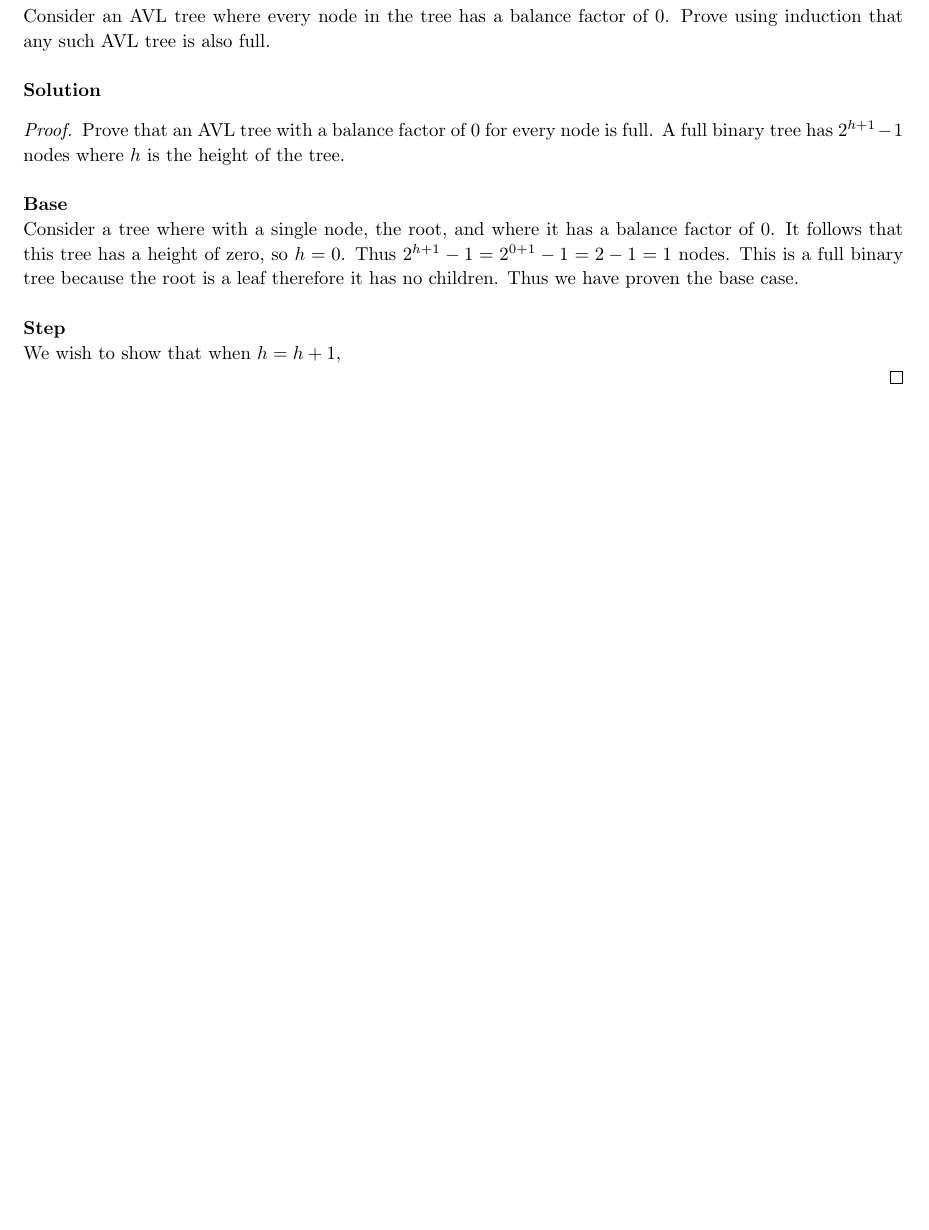
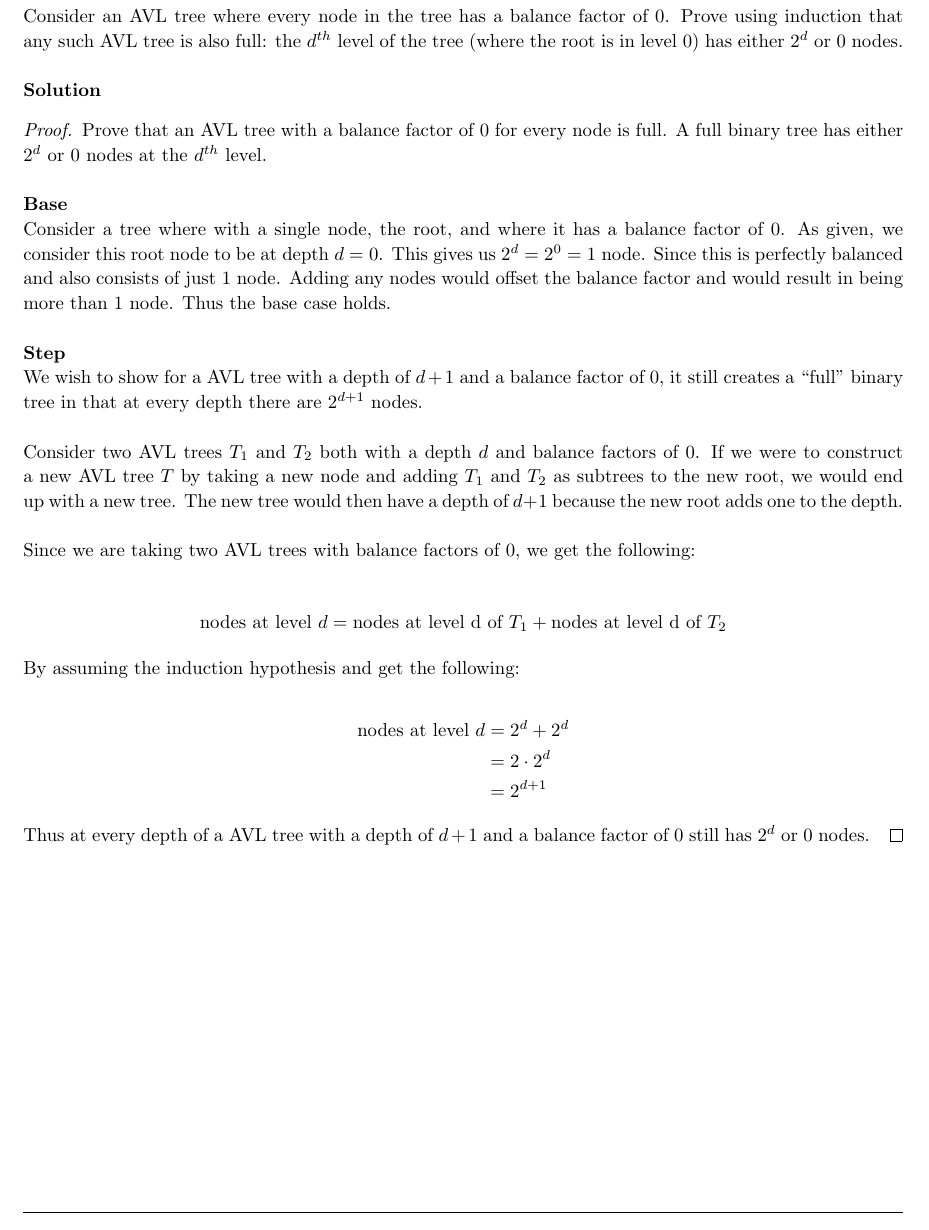
Before and after one commit to jdavis/college-fall-2013, a LaTeX problem sheet (cs311/assignment04/solution.tex): part of page 3 of 10, cut so that both start at the same text, the shorter picture padded with empty space. Compiled offline with pdfLaTeX.

Commit message:
Fix up problem 2 solution, still not finshed

```diff
--- a/cs311/assignment04/solution.tex
+++ b/cs311/assignment04/solution.tex
@@ -172,30 +172,66 @@
 
 \begin{homeworkProblem}
     Consider an AVL tree where every node in the tree has a balance factor of
-    0. Prove using induction that any such AVL tree is also full.
+    0. Prove using induction that any such AVL tree is also full: the
+    \(d^{th}\) level of the tree (where the root is in level 0) has either
+    \(2^d\) or 0 nodes.
     \\
 
     \textbf{Solution}
 
     \begin{proof}
         Prove that an AVL tree with a balance factor of 0 for every node is
-        full.  A full binary tree has \(2^{h + 1} - 1\) nodes where \(h\) is the
-        height of the tree.
+        full. A full binary tree has either \(2^d\) or 0 nodes at the
+        \(d^{th}\) level.
         \\
 
         \textbf{Base}
 
         Consider a tree where with a single node, the root, and where it has a
-        balance factor of 0. It follows that this tree has a height of zero, so
-        \(h = 0\). Thus \(2^{h + 1} - 1 = 2^{0 + 1} - 1 = 2 - 1 = 1\) nodes.
-        This is a full binary tree because the root is a leaf therefore it has
-        no children. Thus we have proven the base case.
+        balance factor of 0. As given, we consider this root node to be at
+        depth \(d = 0\).  This gives us \(2^d = 2^0 = 1\) node. Since this is
+        perfectly balanced and also consists of just 1 node. Adding any nodes
+        would offset the balance factor and would result in being more than 1
+        node. Thus the base case holds.
         \\
 
         \textbf{Step}
 
-        We wish to show that when \(h = h + 1\),
+        We wish to show for a AVL tree with a depth of \(d + 1\) and a balance
+        factor of 0, it still creates a ``full'' binary tree in that at every
+        depth there are \(2^{d + 1}\) nodes.
+        \\
 
+        Consider two AVL trees \(T_1\) and \(T_2\) both with a depth \(d\) and
+        balance factors of 0. If we were to construct a new AVL tree \(T\) by
+        taking a new node and adding \(T_1\) and \(T_2\) as subtrees to the new
+        root, we would end up with a new tree. The new tree would then have a
+        depth of \(d + 1\) because the new root adds one to the depth.
+        \\
+
+        Since we are taking two AVL trees with balance factors of 0, we get the
+        following:
+
+        \[
+            \begin{split}
+                \mbox{nodes at level } d &= \mbox{nodes at level d of } T_1 + \mbox{nodes at level d of } T_2
+            \end{split}
+        \]
+
+        By assuming the induction hypothesis and get the following:
+
+        \[
+            \begin{split}
+                \mbox{nodes at level } d &= 2^d + 2^d
+                \\
+                &= 2 \cdot 2^d
+                \\
+                &= 2^{d + 1}
+            \end{split}
+        \]
+
+        Thus at every depth of a AVL tree with a depth of \(d + 1\) and a
+        balance factor of 0 still has \(2^{d}\) or 0 nodes.
     \end{proof}
 \end{homeworkProblem}
 
```
